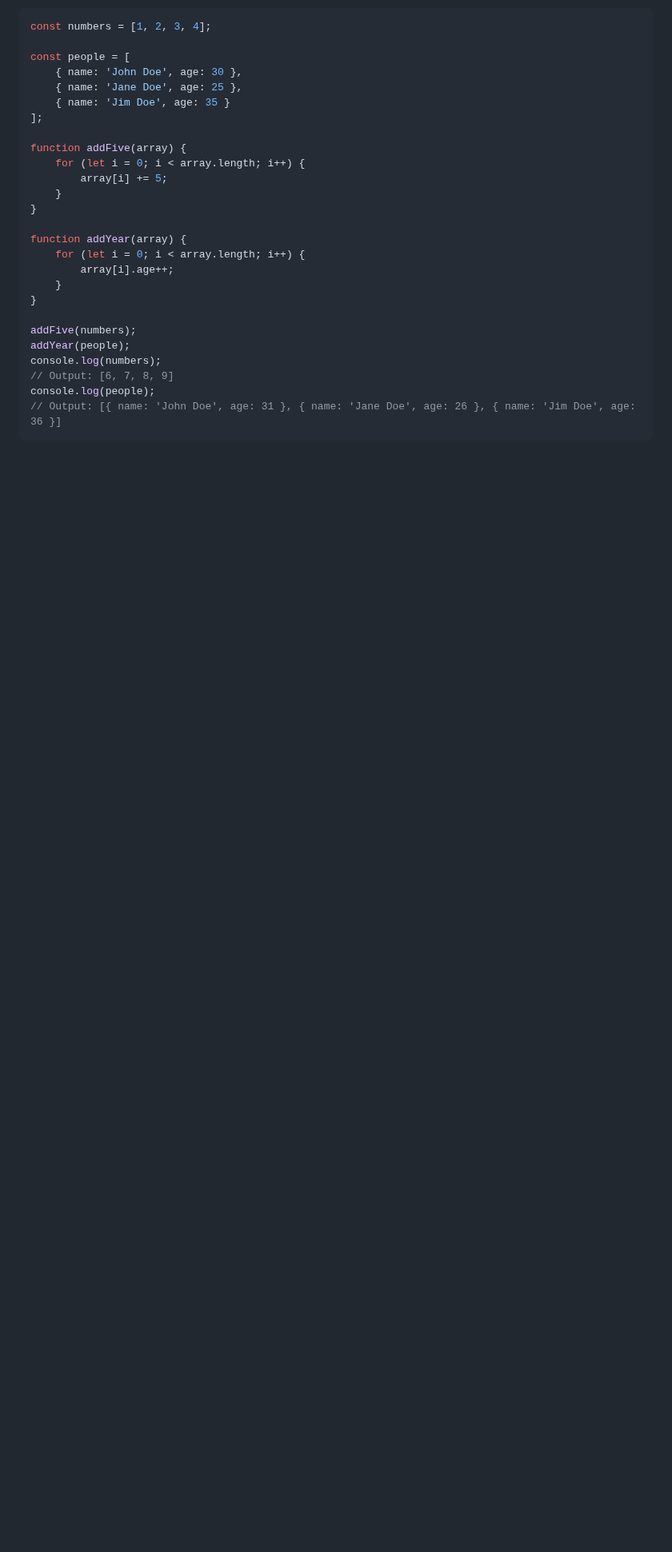
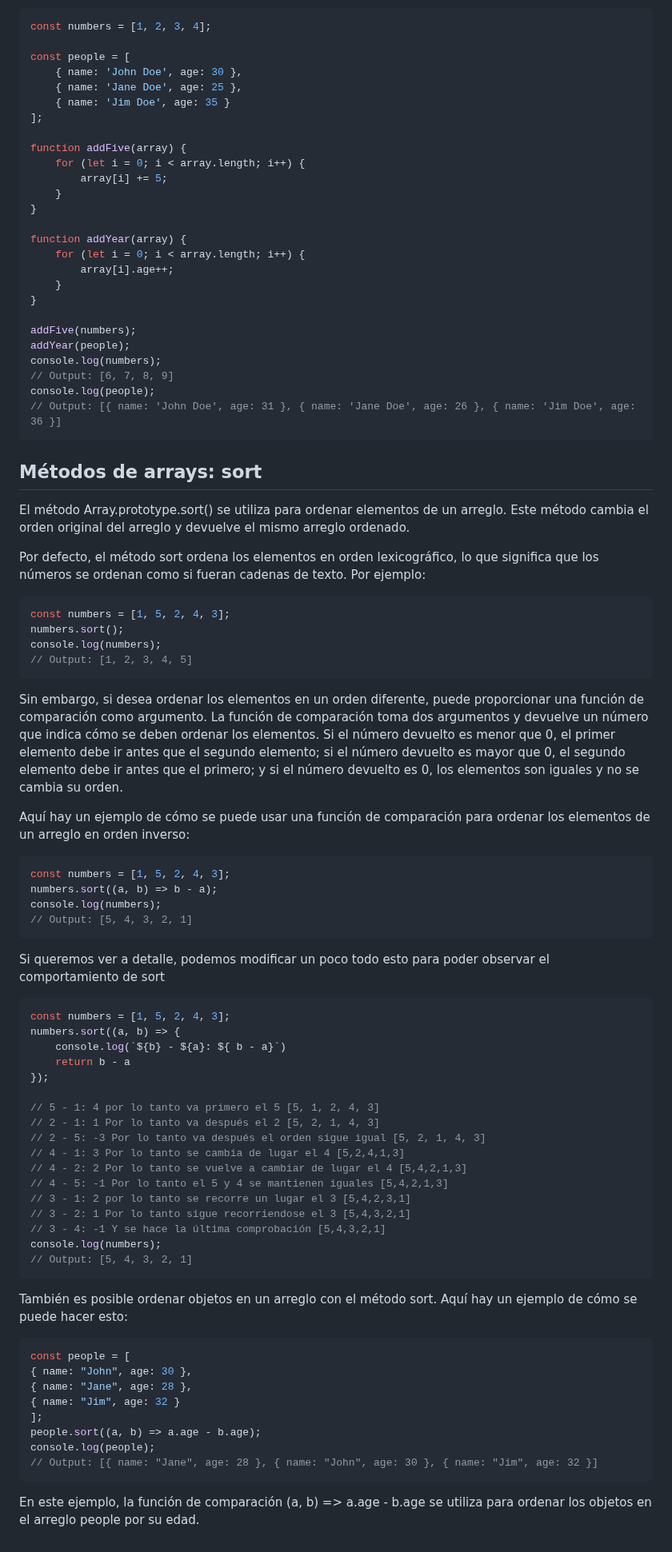
Before and after one commit to giovanyosorio/30-d-as-de-JavaScript, a Markdown page: README.md, the part around the change. Shown at 80% size. GitHub-like rendering; blank space fills up the shorter version.

Commit message:
sort mayor a menor o menor a mayor

````diff
--- a/README.md
+++ b/README.md
@@ -1893,3 +1893,59 @@ console.log(numbers);
 console.log(people);
 // Output: [{ name: 'John Doe', age: 31 }, { name: 'Jane Doe', age: 26 }, { name: 'Jim Doe', age: 36 }]
 ```
+
+## Métodos de arrays: sort
+
+El método Array.prototype.sort() se utiliza para ordenar elementos de un arreglo. Este método cambia el orden original del arreglo y devuelve el mismo arreglo ordenado.
+
+Por defecto, el método sort ordena los elementos en orden lexicográfico, lo que significa que los números se ordenan como si fueran cadenas de texto. Por ejemplo:
+```js
+const numbers = [1, 5, 2, 4, 3];
+numbers.sort();
+console.log(numbers);
+// Output: [1, 2, 3, 4, 5]
+```
+Sin embargo, si desea ordenar los elementos en un orden diferente, puede proporcionar una función de comparación como argumento. La función de comparación toma dos argumentos y devuelve un número que indica cómo se deben ordenar los elementos. Si el número devuelto es menor que 0, el primer elemento debe ir antes que el segundo elemento; si el número devuelto es mayor que 0, el segundo elemento debe ir antes que el primero; y si el número devuelto es 0, los elementos son iguales y no se cambia su orden.
+
+Aquí hay un ejemplo de cómo se puede usar una función de comparación para ordenar los elementos de un arreglo en orden inverso:
+```js
+const numbers = [1, 5, 2, 4, 3];
+numbers.sort((a, b) => b - a);
+console.log(numbers);
+// Output: [5, 4, 3, 2, 1]
+```
+
+Si queremos ver a detalle, podemos modificar un poco todo esto para poder observar el comportamiento de sort
+```js
+const numbers = [1, 5, 2, 4, 3];
+numbers.sort((a, b) => {
+    console.log(`${b} - ${a}: ${ b - a}`)
+    return b - a
+});
+
+// 5 - 1: 4 por lo tanto va primero el 5 [5, 1, 2, 4, 3]
+// 2 - 1: 1 Por lo tanto va después el 2 [5, 2, 1, 4, 3]
+// 2 - 5: -3 Por lo tanto va después el orden sigue igual [5, 2, 1, 4, 3]
+// 4 - 1: 3 Por lo tanto se cambia de lugar el 4 [5,2,4,1,3]
+// 4 - 2: 2 Por lo tanto se vuelve a cambiar de lugar el 4 [5,4,2,1,3]
+// 4 - 5: -1 Por lo tanto el 5 y 4 se mantienen iguales [5,4,2,1,3]
+// 3 - 1: 2 por lo tanto se recorre un lugar el 3 [5,4,2,3,1]
+// 3 - 2: 1 Por lo tanto sigue recorriendose el 3 [5,4,3,2,1]
+// 3 - 4: -1 Y se hace la última comprobación [5,4,3,2,1]
+console.log(numbers);
+// Output: [5, 4, 3, 2, 1]
+```
+
+También es posible ordenar objetos en un arreglo con el método sort. Aquí hay un ejemplo de cómo se puede hacer esto:
+```js
+const people = [
+{ name: "John", age: 30 },
+{ name: "Jane", age: 28 },
+{ name: "Jim", age: 32 }
+];
+people.sort((a, b) => a.age - b.age);
+console.log(people);
+// Output: [{ name: "Jane", age: 28 }, { name: "John", age: 30 }, { name: "Jim", age: 32 }]
+```
+
+En este ejemplo, la función de comparación (a, b) => a.age - b.age se utiliza para ordenar los objetos en el arreglo people por su edad.
````
